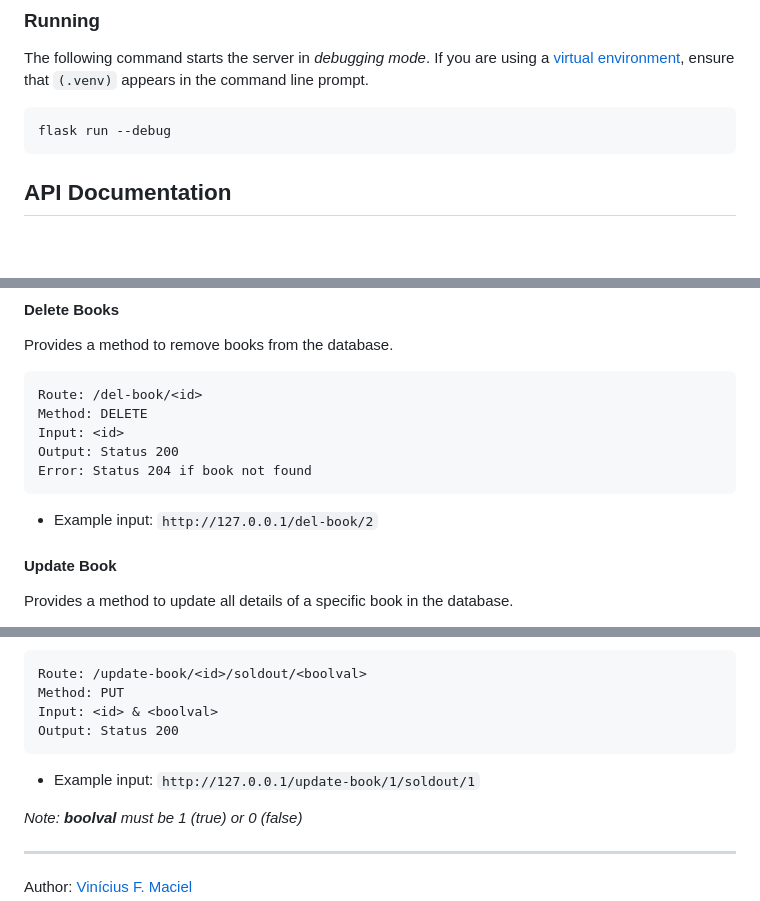
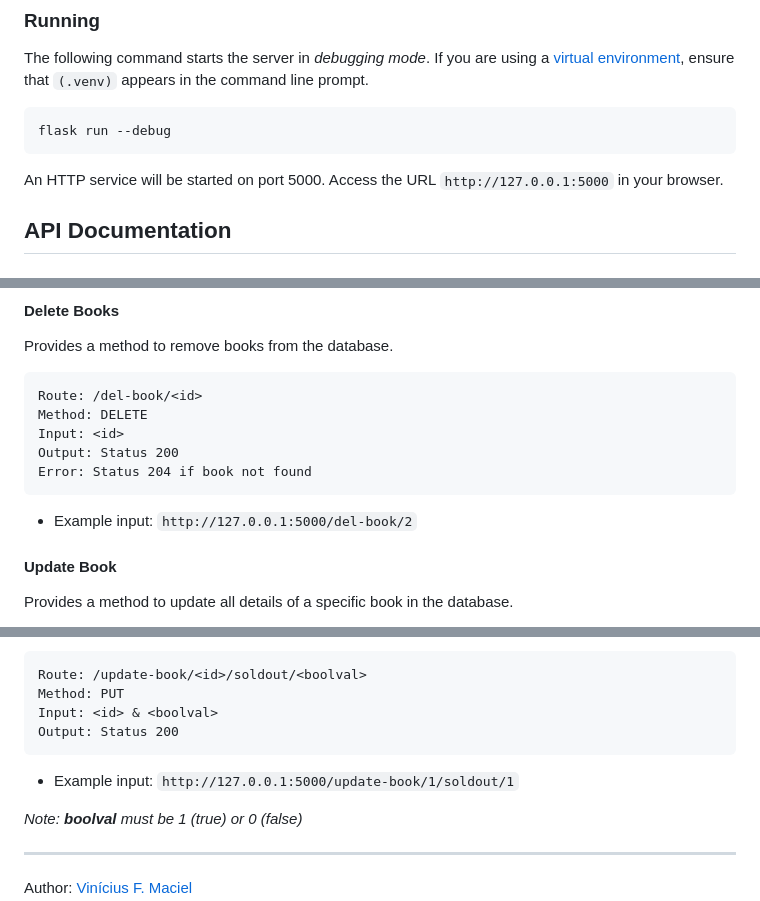
Before and after one commit to ViniciusFM/BookAPI, a Markdown page: README-en_US.md, 3 parts joined by grey strips. Rendered like a GitHub page; blank space fills up the shorter version.

````diff
--- a/README-en_US.md
+++ b/README-en_US.md
@@ -54,6 +54,8 @@ The following command starts the server in *debugging mode*. If you are using a
 ```bash
 flask run --debug
 ```
+
+An HTTP service will be started on port 5000. Access the URL `http://127.0.0.1:5000` in your browser.
 
 ## API Documentation
 
@@ -169,7 +171,7 @@ Output: Status 200
 Error: Status 204 if book not found
 ```
 
-* Example input: `http://127.0.0.1/del-book/2`
+* Example input: `http://127.0.0.1:5000/del-book/2`
 
 #### Update Book
 
@@ -210,7 +212,7 @@ Input: <id> & <boolval>
 Output: Status 200
 ```
 
-* Example input: `http://127.0.0.1/update-book/1/soldout/1`
+* Example input: `http://127.0.0.1:5000/update-book/1/soldout/1`
 
 *Note: **boolval** must be 1 (true) or 0 (false)*
 
````
Also changed, not shown: README.md (+4 -2 lines).
